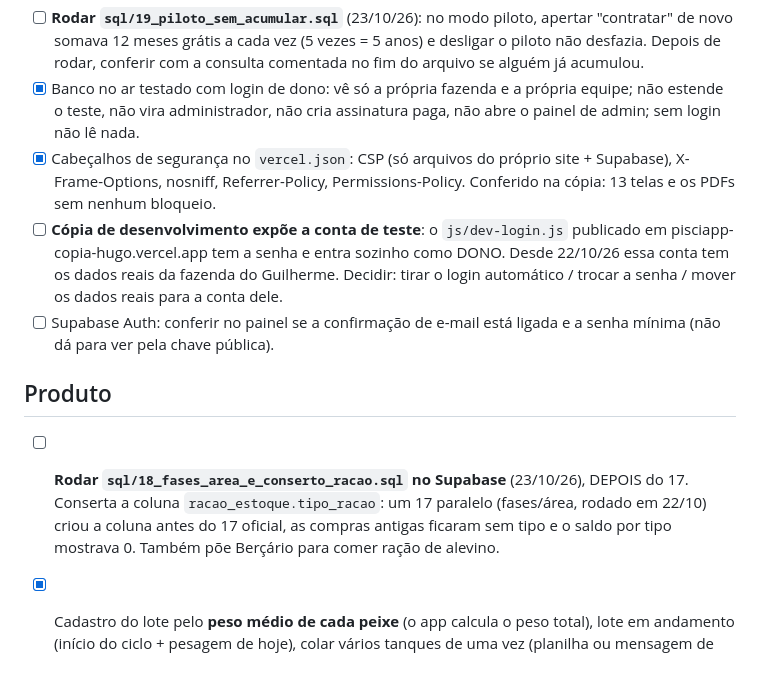
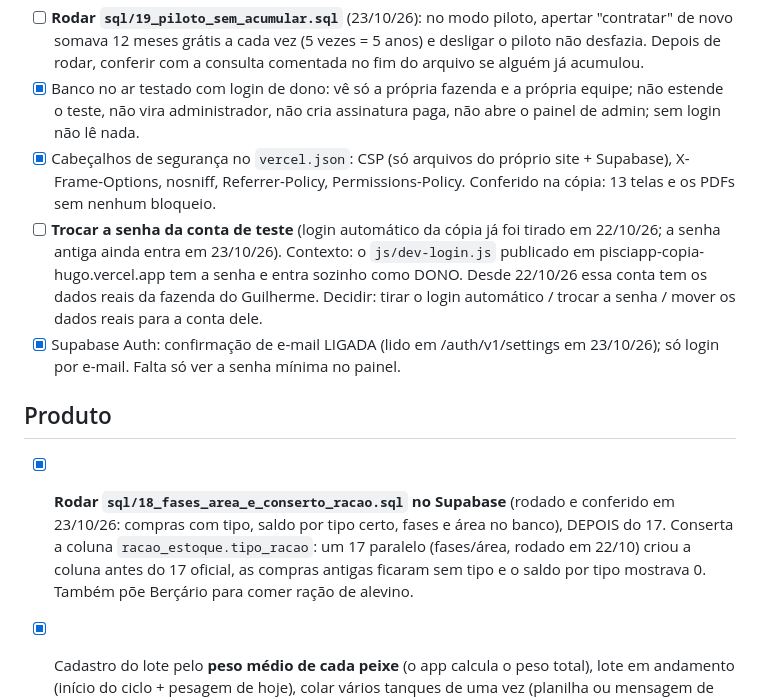
Before and after one commit to T0rquat0/piscicultura-gestao-app, a Markdown page: PENDENCIAS.md, the part around the change. Drawn GitHub-style; blank space fills up the shorter version.

Commit message:
PENDENCIAS: sql/18 rodado e conferido; confirmação de e-mail ligada; falta trocar senha da conta teste
Co-Authored-By: Claude Opus 5.5 <noreply@anthropic.com>

```diff
--- a/PENDENCIAS.md
+++ b/PENDENCIAS.md
@@ -38,11 +38,11 @@ Marque com [x] ao concluir. Tudo aqui foi deixado de propósito para depois do c
 - [ ] **Rodar `sql/19_piloto_sem_acumular.sql`** (23/10/26): no modo piloto, apertar "contratar" de novo somava 12 meses grátis a cada vez (5 vezes = 5 anos) e desligar o piloto não desfazia. Depois de rodar, conferir com a consulta comentada no fim do arquivo se alguém já acumulou.
 - [x] Banco no ar testado com login de dono: vê só a própria fazenda e a própria equipe; não estende o teste, não vira administrador, não cria assinatura paga, não abre o painel de admin; sem login não lê nada.
 - [x] Cabeçalhos de segurança no `vercel.json`: CSP (só arquivos do próprio site + Supabase), X-Frame-Options, nosniff, Referrer-Policy, Permissions-Policy. Conferido na cópia: 13 telas e os PDFs sem nenhum bloqueio.
-- [ ] **Cópia de desenvolvimento expõe a conta de teste**: o `js/dev-login.js` publicado em pisciapp-copia-hugo.vercel.app tem a senha e entra sozinho como DONO. Desde 22/10/26 essa conta tem os dados reais da fazenda do Guilherme. Decidir: tirar o login automático / trocar a senha / mover os dados reais para a conta dele.
-- [ ] Supabase Auth: conferir no painel se a confirmação de e-mail está ligada e a senha mínima (não dá para ver pela chave pública).
+- [ ] **Trocar a senha da conta de teste** (login automático da cópia já foi tirado em 22/10/26; a senha antiga ainda entra em 23/10/26). Contexto: o `js/dev-login.js` publicado em pisciapp-copia-hugo.vercel.app tem a senha e entra sozinho como DONO. Desde 22/10/26 essa conta tem os dados reais da fazenda do Guilherme. Decidir: tirar o login automático / trocar a senha / mover os dados reais para a conta dele.
+- [x] Supabase Auth: confirmação de e-mail LIGADA (lido em /auth/v1/settings em 23/10/26); só login por e-mail. Falta só ver a senha mínima no painel.
 
 ## Produto
-- [ ] **Rodar `sql/18_fases_area_e_conserto_racao.sql` no Supabase** (23/10/26), DEPOIS do 17. Conserta a coluna `racao_estoque.tipo_racao`: um 17 paralelo (fases/área, rodado em 22/10) criou a coluna antes do 17 oficial, as compras antigas ficaram sem tipo e o saldo por tipo mostrava 0. Também põe Berçário para comer ração de alevino.
+- [x] **Rodar `sql/18_fases_area_e_conserto_racao.sql` no Supabase** (rodado e conferido em 23/10/26: compras com tipo, saldo por tipo certo, fases e área no banco), DEPOIS do 17. Conserta a coluna `racao_estoque.tipo_racao`: um 17 paralelo (fases/área, rodado em 22/10) criou a coluna antes do 17 oficial, as compras antigas ficaram sem tipo e o saldo por tipo mostrava 0. Também põe Berçário para comer ração de alevino.
 - [x] Cadastro do lote pelo **peso médio de cada peixe** (o app calcula o peso total), lote em andamento (início do ciclo + pesagem de hoje), colar vários tanques de uma vez (planilha ou mensagem de WhatsApp), densidade por hectare na tela do tanque, "−-0" do extrato corrigido (22/10/26, teste `telas/teste_fases_area.py`).
 - [x] Rodar `sql/16_preco_do_peixe.sql` no Supabase (rodado em 22/10/26). Falta o dono informar o preço em Mais > Preço do peixe.
 - [ ] Visual "folha emoldurada" (PR visual-premium-folha): conferir no celular de verdade (sol, toque, teclado) e no computador.
```
